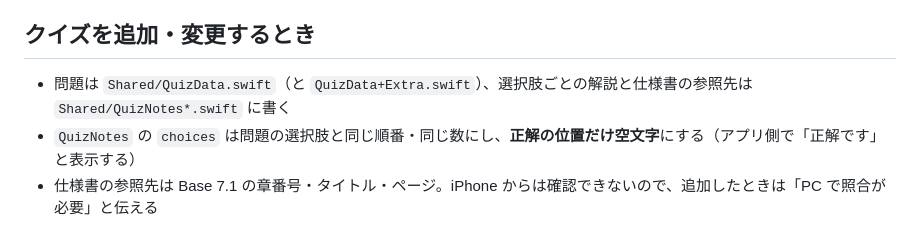
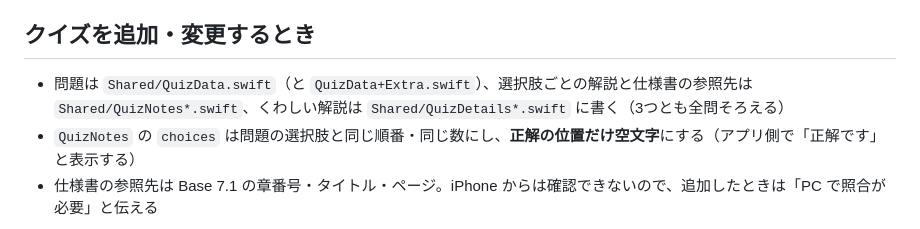
Before and after one commit to marugenyori/pcie_study, a Markdown page: CLAUDE.md, the part around the change. Rendered like a GitHub page.

Commit message:
Document detailed explanations
Co-Authored-By: Claude Opus 5.5 <noreply@anthropic.com>

```diff
--- a/CLAUDE.md
+++ b/CLAUDE.md
@@ -56,6 +56,6 @@ PCIe を学ぶ iOS アプリ「PCIe学習」（SwiftUI）と、それを Mac な
 
 ## クイズを追加・変更するとき
 
-- 問題は `Shared/QuizData.swift`（と `QuizData+Extra.swift`）、選択肢ごとの解説と仕様書の参照先は `Shared/QuizNotes*.swift` に書く
+- 問題は `Shared/QuizData.swift`（と `QuizData+Extra.swift`）、選択肢ごとの解説と仕様書の参照先は `Shared/QuizNotes*.swift`、くわしい解説は `Shared/QuizDetails*.swift` に書く（3つとも全問そろえる）
 - `QuizNotes` の `choices` は問題の選択肢と同じ順番・同じ数にし、**正解の位置だけ空文字**にする（アプリ側で「正解です」と表示する）
 - 仕様書の参照先は Base 7.1 の章番号・タイトル・ページ。iPhone からは確認できないので、追加したときは「PC で照合が必要」と伝える
```
Also changed, not shown: docs/DEVELOPMENT_LOG.md (+4 -0 lines).
